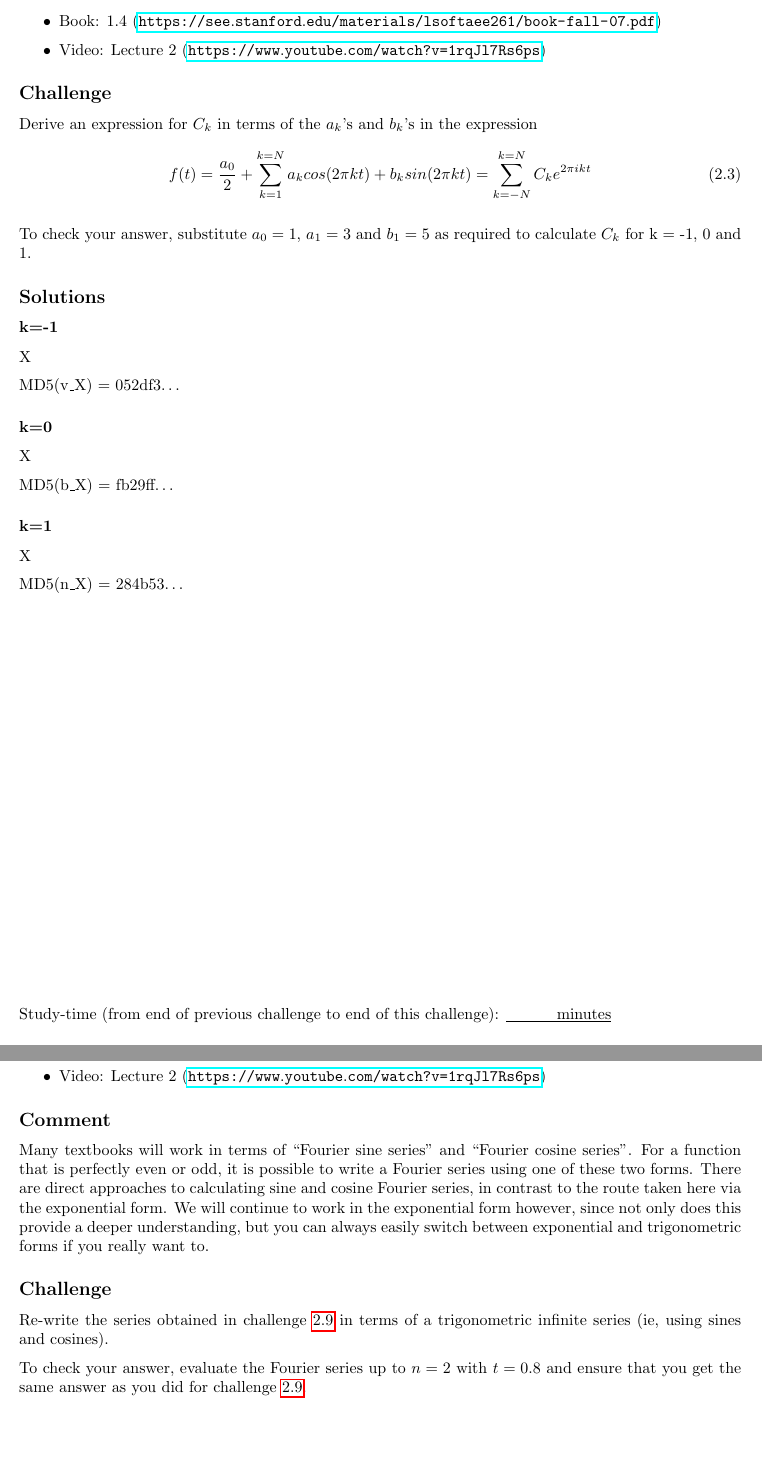
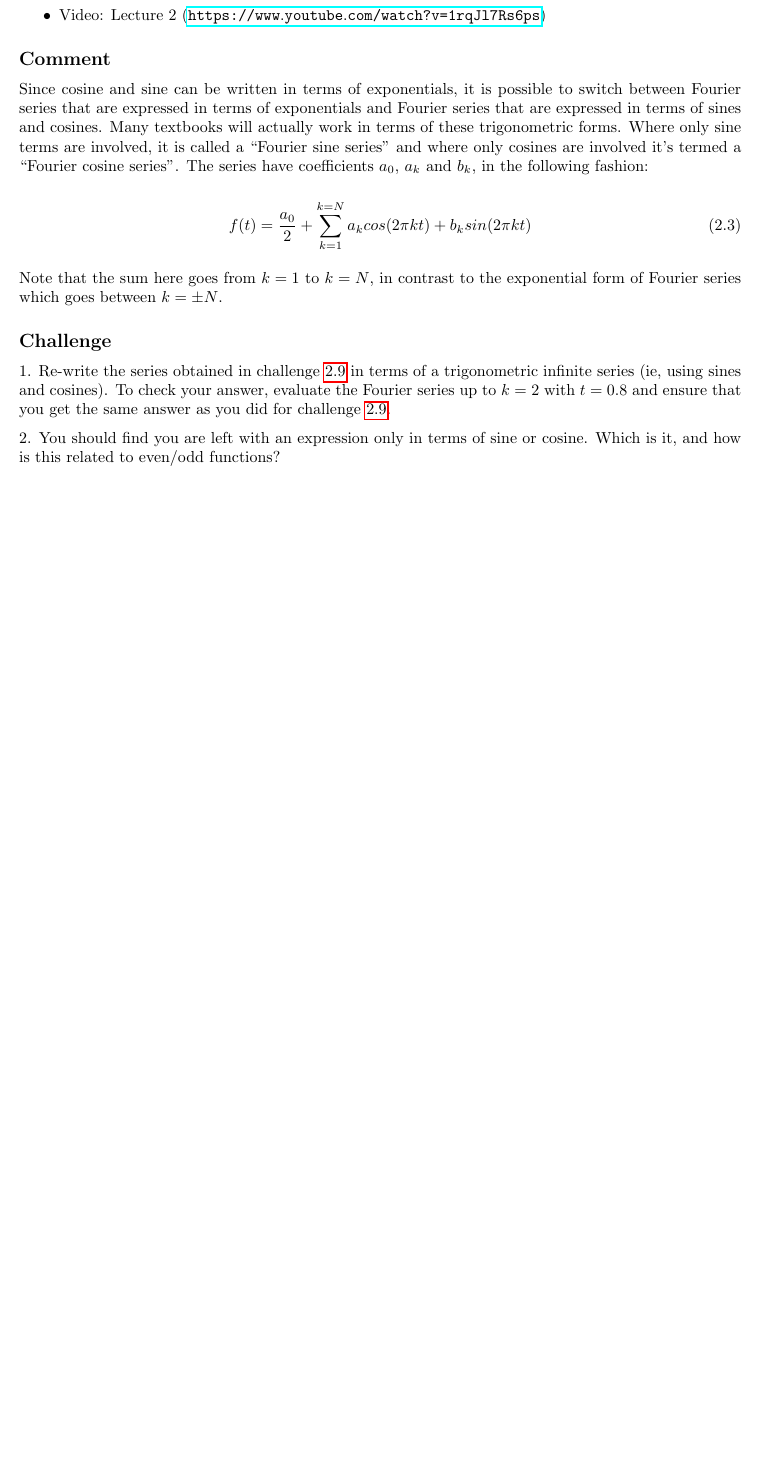
Before and after one commit to NanoScaleDesign/FourierAnalysis, a LaTeX book (fourier_analysis.tex, which reads fourier_series.tex): two parts of pages 27 and 31 of 47 before the commit and part of page 30 of 46 after it, the two joined at a grey line, cut at the place of the change, the shorter picture padded with empty space. Compiled offline with pdfLaTeX.

Commit message:
Take out 2.6 and adjust other challenges accordingly. Make Fourier coefficients of sin(x) challenge easier to understand. Add assessment information about target challenge.

```diff
--- a/fourier_series.tex
+++ b/fourier_series.tex
@@ -202,47 +177,7 @@ X
 
 
 
-%%%%%%%%%%%%%%%%%%%%%%%%%%%%%%%%%
-\newpage
-%%%%%%%%%%%%%%%%%%%%%%%%%%%%%%%%%
-
-\section{Converting between trigonometric and exponential forms}
-\label{sec:trigexpconvert}
-
-\subsection*{Resources}
-\begin{itemize}
-    \item Book: 1.4 (\url{https://see.stanford.edu/materials/lsoftaee261/book-fall-07.pdf})
-    \item Video: Lecture 2 (\url{https://www.youtube.com/watch?v=1rqJl7Rs6ps})
-\end{itemize}
-
-\subsection*{Challenge}
-Derive an expression for $C_k$ in terms of the $a_k$'s and $b_k$'s in the expression
-\begin{equation}
-    f(t) = \frac{a_0}{2} + \sum_{k=1}^{k=N} a_k cos(2 \pi k t) + b_k sin(2 \pi k t) = \sum_{k=-N}^{k=N} C_k e^{2 \pi i k t}
-\end{equation}
-
-To check your answer, substitute $a_0 = 1$, $a_1 = 3$ and $b_1 = 5$ as required to calculate $C_k$ for k = -1, 0 and 1.
-
-\subsection*{Solutions}
-\subsubsection{k=-1}
-X
-
-\hash{v}{052df3}
-
-\subsubsection{k=0}
-X
-
-\hash{b}{fb29ff}
-
-\subsubsection{k=1}
-X
-
-\hash{n}{284b53}
-
-\timebox
-
-
-
+\stepcounter{section}
 
 %%%%%%%%%%%%%%%%%%%%%%%%%%%%%%%%%
 \newpage
@@ -341,13 +277,20 @@ X
 \end{itemize}
 
 \subsection*{Comment}
-Many textbooks will work in terms of ``Fourier sine series'' and ``Fourier cosine series''. For a function that is perfectly even or odd, it is possible to write a Fourier series using one of these two forms. There are direct approaches to calculating sine and cosine Fourier series, in contrast to the route taken here via the exponential form. We will continue to work in the exponential form however, since not only does this provide a deeper understanding, but you can always easily switch between exponential and trigonometric forms if you really want to.
+Since cosine and sine can be written in terms of exponentials, it is possible to switch between Fourier series that are expressed in terms of exponentials and Fourier series that are expressed in terms of sines and cosines. Many textbooks will actually work in terms of these trigonometric forms. Where only sine terms are involved, it is called a ``Fourier sine series'' and where only cosines are involved it's termed a ``Fourier cosine series''. The series have coefficients $a_0$, $a_k$ and $b_k$, in the following fashion:
+
+\begin{equation}
+    f(t) = \frac{a_0}{2} + \sum_{k=1}^{k=N} a_k cos(2 \pi k t) + b_k sin(2 \pi k t)
+\end{equation}
+
+Note that the sum here goes from $k=1$ to $k=N$, in contrast to the exponential form of Fourier series which goes between $k=\pm N$.
+
+\subsection*{Challenge}
+1. Re-write the series obtained in challenge \ref{sec:fstexpform} in terms of a trigonometric infinite series (ie, using sines and cosines). To check your answer, evaluate the Fourier series up to $k=2$ with $t=0.8$ and ensure that you get the same answer as you did for challenge \ref{sec:fstexpform}.
+
+2. You should find you are left with an expression only in terms of sine or cosine. Which is it, and how is this related to even/odd functions?
 
 
-\subsection*{Challenge}
-Re-write the series obtained in challenge \ref{sec:fstexpform} in terms of a trigonometric infinite series (ie, using sines and cosines).
-
-To check your answer, evaluate the Fourier series up to $n=2$ with $t=0.8$ and ensure that you get the same answer as you did for challenge \ref{sec:fstexpform}.
 
 \timebox
 
```
Also changed, not shown: instructions.tex (+8 -1 lines), fourier_analysis.pdf, fourier_series.tex (52 more changed lines).
